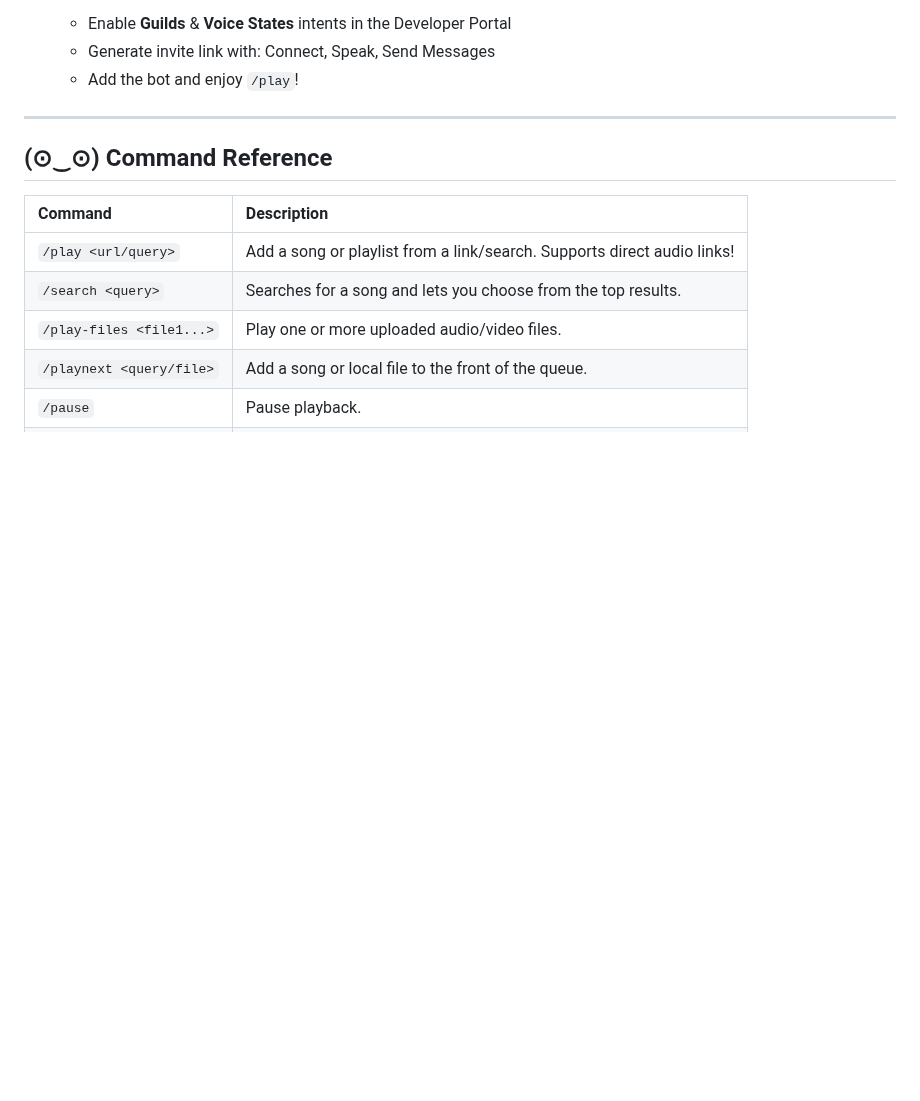
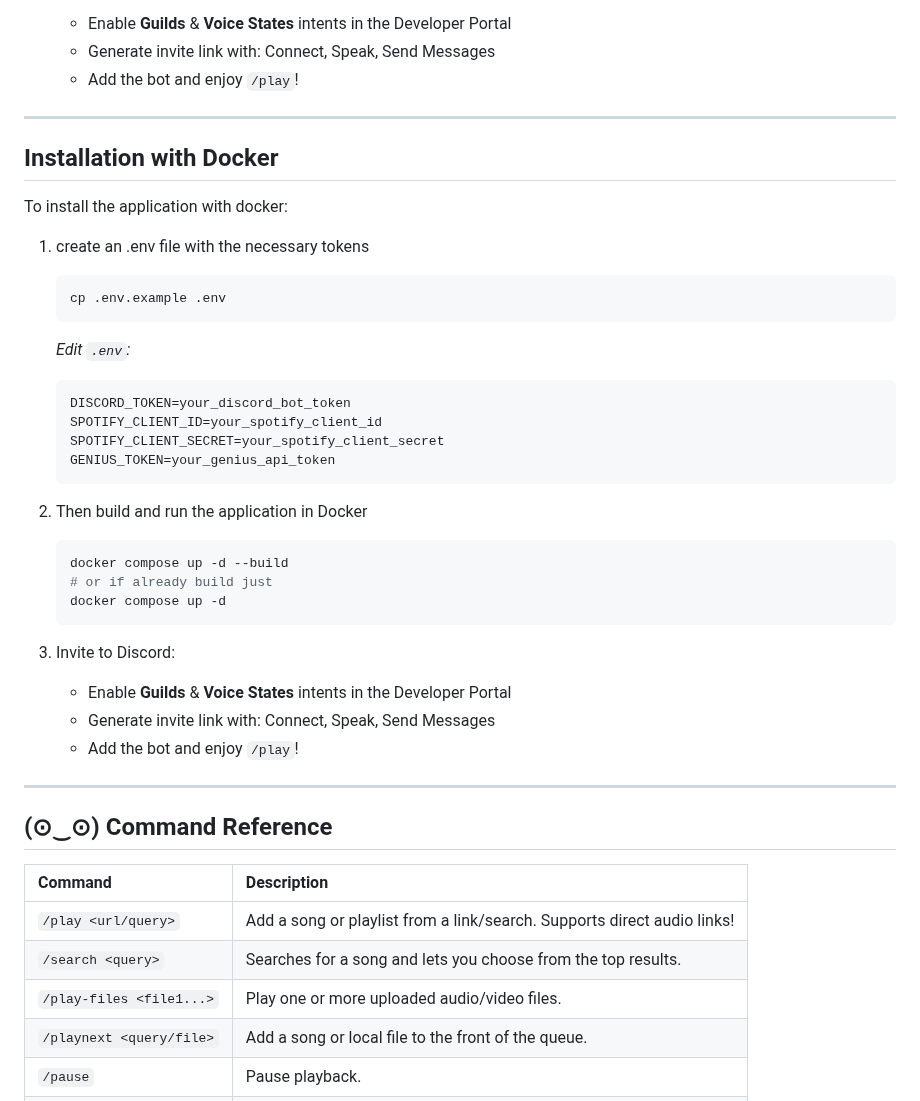
Before and after one commit to kian-fotovat/simple-playify, a Markdown page: README.md, the part around the change. Rendered like a GitHub page; blank space fills up the shorter version.

Commit message:
added docker setup

````diff
--- a/README.md
+++ b/README.md
@@ -120,6 +120,38 @@ Type `/play <url or query>` and let the music flow~
    * Add the bot and enjoy `/play`!
 
 ---
+## Installation with Docker
+
+To install the application with docker:
+
+1. create an .env file with the necessary tokens
+
+   ```bash
+   cp .env.example .env
+   ```
+
+   *Edit `.env`:*
+
+   ```ini
+   DISCORD_TOKEN=your_discord_bot_token
+   SPOTIFY_CLIENT_ID=your_spotify_client_id
+   SPOTIFY_CLIENT_SECRET=your_spotify_client_secret
+   GENIUS_TOKEN=your_genius_api_token
+   ```
+2. Then build and run the application in Docker
+   ``` bash
+   docker compose up -d --build
+   # or if already build just
+   docker compose up -d
+   ```
+
+3. Invite to Discord:
+
+   * Enable **Guilds** & **Voice States** intents in the Developer Portal
+   * Generate invite link with: Connect, Speak, Send Messages
+   * Add the bot and enjoy `/play`!
+
+---
 
 <a id="command-reference"></a>
 
````
